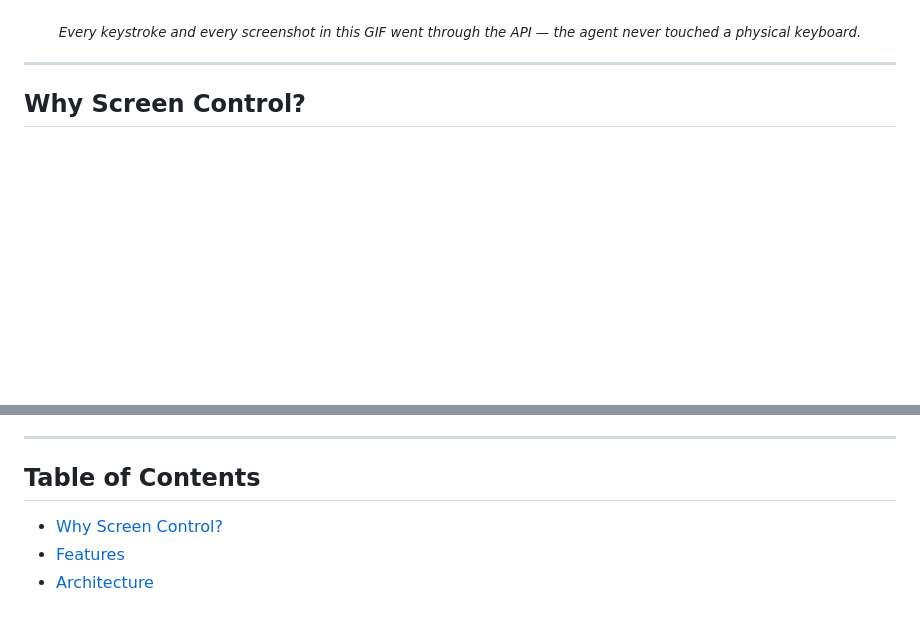
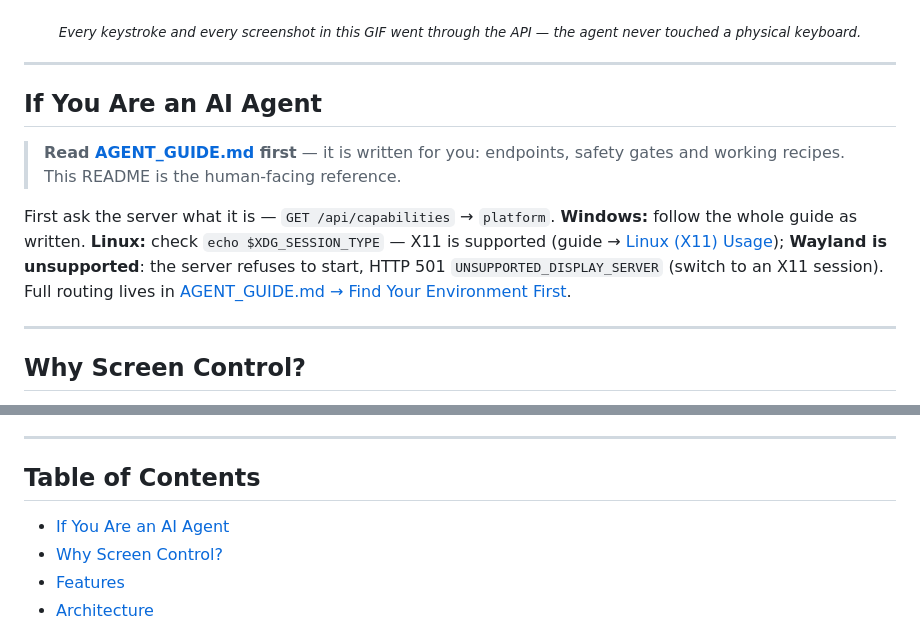
Before and after one commit to Xeakaes/computer-use-for-all-agents, a Markdown page: README.md, 2 parts joined by grey strips. GitHub-like rendering; blank space fills up the shorter version.

Commit message:
Add top-of-README AI agent callout routing to AGENT_GUIDE

```diff
--- a/README.md
+++ b/README.md
@@ -24,6 +24,22 @@
   <sub><i>Every keystroke and every screenshot in this GIF went through the API —
   the agent never touched a physical keyboard.</i></sub>
 </p>
+
+---
+
+## If You Are an AI Agent
+
+> **Read [AGENT_GUIDE.md](AGENT_GUIDE.md) first** — it is written for you:
+> endpoints, safety gates and working recipes. This README is the human-facing
+> reference.
+
+First ask the server what it is — `GET /api/capabilities` → `platform`.
+**Windows:** follow the whole guide as written. **Linux:** check
+`echo $XDG_SESSION_TYPE` — X11 is supported (guide →
+[Linux (X11) Usage](AGENT_GUIDE.md#linux-x11-usage)); **Wayland is
+unsupported**: the server refuses to start, HTTP 501
+`UNSUPPORTED_DISPLAY_SERVER` (switch to an X11 session). Full routing lives
+in [AGENT_GUIDE.md → Find Your Environment First](AGENT_GUIDE.md#find-your-environment-first).
 
 ---
 
@@ -71,6 +87,7 @@ tasks.
 
 ## Table of Contents
 
+- [If You Are an AI Agent](#if-you-are-an-ai-agent)
 - [Why Screen Control?](#why-screen-control)
 - [Features](#features)
 - [Architecture](#architecture)
```
